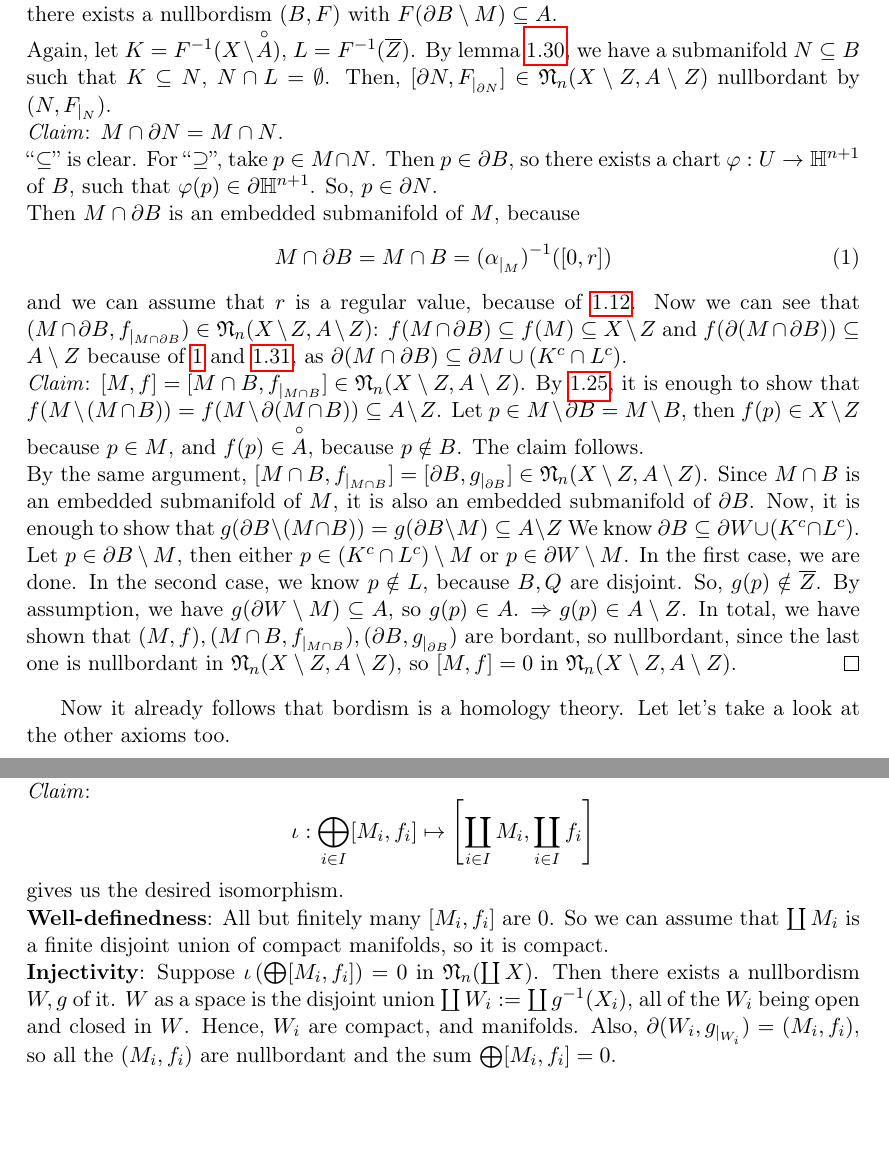
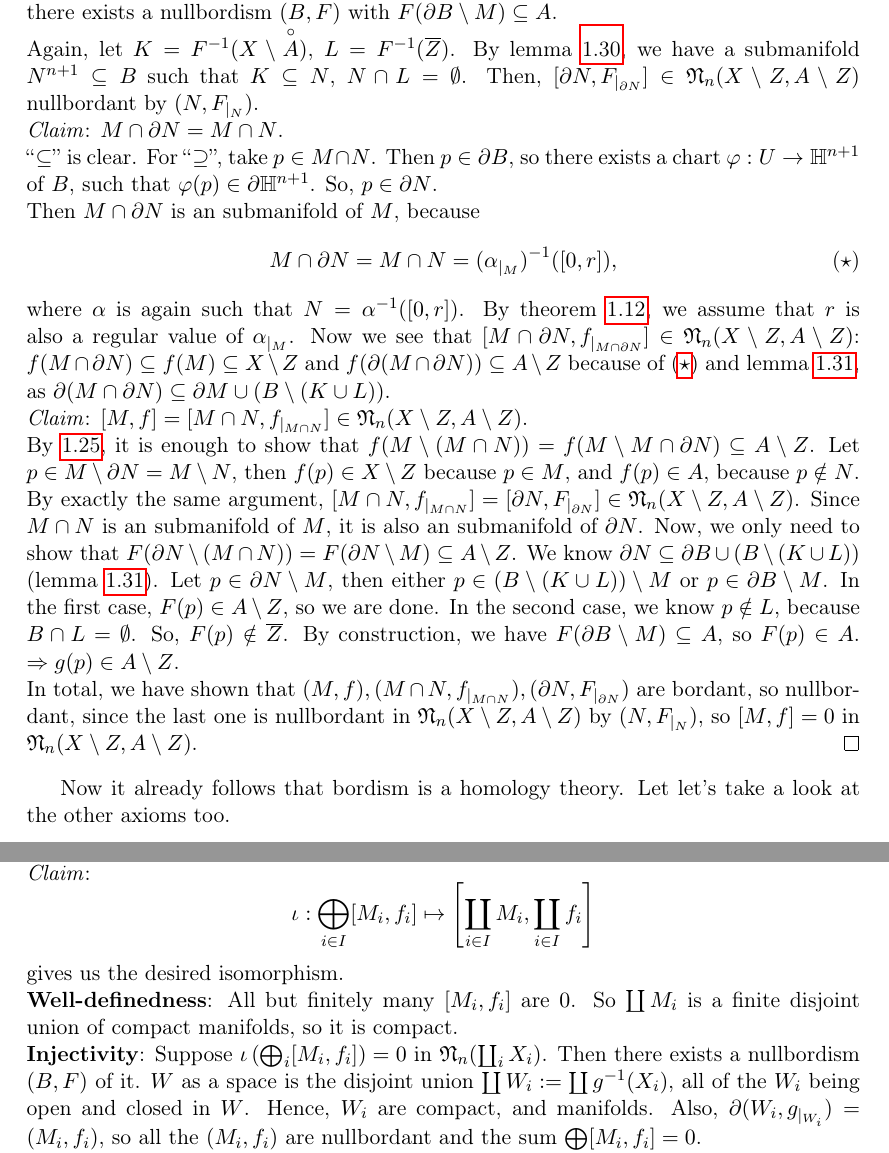
Before and after one commit to probaschik/Bordism, a LaTeX thesis (Thesis.tex): two parts of pages 18 and 19 of 27, joined at a grey line, cut so that both start at the same text, the shorter picture padded with empty space. Compiled offline with pdfLaTeX.

Commit message:
excision

```diff
--- a/Thesis.tex
+++ b/Thesis.tex
@@ -685,16 +685,27 @@ Only the excision axiom is left to check. But to see the excision property, we n
 
     \noindent\textbf{Injectivity}: Take \([M,f]\in\mathfrak{N}_n(X\setminus Z, A\setminus Z)\) such that \(i_\ast[M,f]=0\) in \(\mathfrak{N}_n(X,A)\). Then there exists %an (\(n+1\))-manifold \(B\) and \(g:B\to X\), such that \(M\) is an embedded submanifold of \(\partial B\), \(g(\partial B\setminus M)\subseteq A\) and \(g\restrict{M}=f\).\\
     a nullbordism \((B,F)\) with \(F(\partial B\setminus M)\subseteq A\).\\
-    Again, let \(K=F^{-1}(X\setminus\overset{\circ}A)\), \(L=F^{-1}(\overline{Z})\). By lemma\ \ref{plemma}, we have a submanifold \(N\subseteq B\) such that \(K\subseteq N\), \(N\cap L=\emptyset\). Then, \([\partial N,F\restrict{\partial N}]\in\mathfrak{N}_n(X\setminus Z, A\setminus Z)\) nullbordant by \((N,F\restrict{N})\).\\
+    Again, let \(K=F^{-1}(X\setminus\overset{\circ}A)\), \(L=F^{-1}(\overline{Z})\). By lemma\ \ref{plemma}, we have a submanifold \(N^{n+1}\subseteq B\) such that \(K\subseteq N\), \(N\cap L=\emptyset\). Then, \([\partial N,F\restrict{\partial N}]\in\mathfrak{N}_n(X\setminus Z, A\setminus Z)\) nullbordant by \((N,F\restrict{N})\).\\
     \emph{Claim}: \(M\cap\partial N=M\cap N\).\\
     \enquote{\(\subseteq\)} is clear. For \enquote{\(\supseteq\)}, take \(p\in M\cap N\). Then \(p\in\partial B\), so there exists a chart \(\varphi:U\to\mathbb{H}^{n+1}\) of \(B\), such that \(\varphi(p)\in\partial\mathbb{H}^{n+1}\). So, \(p\in\partial N\).\\
-    Then \(M\cap\partial B\) is an embedded submanifold of \(M\), because
+    Then \(M\cap\partial N\) is an submanifold of \(M\), because
     \begin{equation}\label{*}
-        M\cap\partial B= M\cap B={(\alpha\restrict{M})}^{-1}([0,r])
+        M\cap\partial N= M\cap N={(\alpha\restrict{M})}^{-1}([0,r]),\tag{$\star$}
     \end{equation}
-    and we can assume that \(r\) is a regular value, because of\ \ref{sard}. Now we can see that \((M\cap\partial B,f\restrict{M\cap\partial B})\in\mathfrak{N}_n(X\setminus Z,A\setminus Z)\): \(f(M\cap\partial B)\subseteq f(M)\subseteq X\setminus Z\) and \(f(\partial(M\cap\partial B))\subseteq A\setminus Z\) because of\ \ref{*} and \ref{plemma2}, as \(\partial(M\cap\partial B)\subseteq\partial M\cup(K^c\cap L^c)\).\\
-    \textit{Claim}: \([M,f]=[M\cap B,f\restrict{M\cap B}]\in\mathfrak{N}_n(X\setminus Z,A\setminus Z)\). By\ \ref{almost excision}, it is enough to show that \(f(M\setminus(M\cap B))=f(M\setminus \partial(M\cap B))\subseteq A\setminus Z\). Let \(p\in M\setminus\partial B=M\setminus B\), then \(f(p)\in X\setminus Z\) because \(p\in M\), and \(f(p)\in\overset{\circ}A\), because \(p\notin B\). The claim follows.\\
-    By the same argument, \([M\cap B,f\restrict{M\cap B}]=[\partial B,g\restrict{\partial B}]\in\mathfrak{N}_n(X\setminus Z,A\setminus Z)\). Since \(M\cap B\) is an embedded submanifold of \(M\), it is also an embedded submanifold of \(\partial B\). Now, it is enough to show that \(g(\partial B\setminus(M\cap B))=g(\partial B\setminus M)\subseteq A\setminus Z\) We know \(\partial B\subseteq\partial W\cup(K^c\cap L^c)\). Let \(p\in\partial B\setminus M\), then either \(p\in(K^c\cap L^c)\setminus M\) or \(p\in\partial W\setminus M\). In the first case, we are done. In the second case, we know \(p\notin L\), because \(B,Q\) are disjoint. So, \(g(p)\notin\overline{Z}\). By assumption, we have \(g(\partial W\setminus M)\subseteq A\), so \(g(p)\in A\). \(\Rightarrow g(p)\in A\setminus Z\). In total, we have shown that \((M,f), (M\cap B,f\restrict{M\cap B}), (\partial B,g\restrict{\partial B})\) are bordant, so nullbordant, since the last one is nullbordant in \(\mathfrak{N}_n(X\setminus Z,A\setminus Z)\), so \([M,f]=0\) in \(\mathfrak N_n(X\setminus Z,A\setminus Z)\).
+    where \(\alpha\) is again such that \(N=\alpha^{-1}([0,r])\).
+    By theorem\ \ref{sard}, we assume that \(r\) is also a regular value of \(\alpha\restrict{M}\). Now we see that \([M\cap\partial N,f\restrict{M\cap\partial N}]\in\mathfrak{N}_n(X\setminus Z,A\setminus Z)\): \(f(M\cap\partial N)\subseteq f(M)\subseteq X\setminus Z\) and \(f(\partial(M\cap\partial N))\subseteq A\setminus Z\) because of\ (\ref{*}) and lemma\ \ref{plemma2}, as \(\partial(M\cap\partial N)\subseteq\partial M\cup(B\setminus (K\cup L))\).\\
+    \textit{Claim}:
+    \([M,f]=[M\cap N,f\restrict{M\cap N}]\in\mathfrak{N}_n(X\setminus Z,A\setminus Z)\). \\
+    By\ \ref{almost excision}, it is enough to show that
+    \(f(M\setminus(M\cap N))=f(M\setminus M\cap \partial N)\subseteq A\setminus Z\).
+    Let \(p\in M\setminus\partial N=M\setminus N\), then \(f(p)\in X\setminus Z\) because \(p\in M\), and \(f(p)\in A\), because \(p\notin N\).\\
+    By exactly the same argument, \([M\cap N,f\restrict{M\cap N}]=[\partial N,F\restrict{\partial N}]\in\mathfrak{N}_n(X\setminus Z,A\setminus Z)\).
+    Since \(M\cap N\) is an submanifold of \(M\), it is also an submanifold of \(\partial N\).
+    Now, we only need to show that \(F(\partial N\setminus(M\cap N))=F(\partial N\setminus M)\subseteq A\setminus Z\).
+    We know \(\partial N\subseteq\partial B\cup(B\setminus(K\cup L))\) (lemma\ \ref{plemma2}).
+    Let \(p\in\partial N\setminus M\), then either \(p\in(B\setminus(K\cup L))\setminus M\) or \(p\in\partial B\setminus M\). In the first case, \(F(p)\in A\setminus Z\), so we are done.
+    In the second case, we know \(p\notin L\), because \(B\cap L=\emptyset\). So, \(F(p)\notin\overline{Z}\). By construction, we have \(F(\partial B\setminus M)\subseteq A\), so \(F(p)\in A\). \(\Rightarrow g(p)\in A\setminus Z\).\\
+    In total, we have shown that \((M,f), (M\cap N,f\restrict{M\cap N}), (\partial N,F\restrict{\partial N})\) are bordant, so nullbordant, since the last one is nullbordant in \(\mathfrak{N}_n(X\setminus Z,A\setminus Z)\) by \((N,F\restrict{N})\), so \([M,f]=0\) in \(\mathfrak N_n(X\setminus Z,A\setminus Z)\).
 \end{proof}
 
 Now it already follows that bordism is a homology theory. Let let's take a look at the other axioms too.
@@ -709,8 +720,8 @@ Now it already follows that bordism is a homology theory. Let let's take a look
     is an isomorphism.\\
     \textit{Claim}: \[\iota:\bigoplus_{i\in I}[M_i,f_i]\mapsto \left[\coprod_{i\in I}M_i,\coprod_{i\in I} f_i\right]\]
     gives us the desired isomorphism.\\
-    \textbf{Well-definedness}: All but finitely many \([M_i,f_i]\) are \(0\). So we can assume that \(\coprod M_i\) is a finite disjoint union of compact manifolds, so it is compact.\\
-    \textbf{Injectivity}: Suppose \(\iota\left(\bigoplus[M_i,f_i]\right)=0\) in \(\mathfrak{N}_n(\coprod X)\). Then there exists a nullbordism \(W,g\) of it. \(W\) as a space is the disjoint union \(\coprod W_i:=\coprod g^{-1}(X_i)\), all of the \(W_i\) being open and closed in \(W\). Hence, \(W_i\) are compact, and manifolds. Also, \(\partial(W_i,g\restrict{W_i})=(M_i,f_i)\), so all the \((M_i,f_i)\) are nullbordant and the sum \(\bigoplus[M_i,f_i]=0\).
+    \textbf{Well-definedness}: All but finitely many \([M_i,f_i]\) are \(0\). So \(\coprod M_i\) is a finite disjoint union of compact manifolds, so it is compact.\\
+    \textbf{Injectivity}: Suppose \(\iota\left(\bigoplus_i[M_i,f_i]\right)=0\) in \(\mathfrak{N}_n(\coprod_i X_i)\). Then there exists a nullbordism \((B,F)\) of it. \(W\) as a space is the disjoint union \(\coprod W_i:=\coprod g^{-1}(X_i)\), all of the \(W_i\) being open and closed in \(W\). Hence, \(W_i\) are compact, and manifolds. Also, \(\partial(W_i,g\restrict{W_i})=(M_i,f_i)\), so all the \((M_i,f_i)\) are nullbordant and the sum \(\bigoplus[M_i,f_i]=0\).
     \\
     \textbf{Surjectivity}: Suppose \([M,f]\in\mathfrak{N}_n(\coprod X_i)\). As in the proof of injectivity, we can write \(M=\coprod M_i:=f^{-1}(X_i)\), with all \(M_i\) compact manifolds. Then a preimage of \([M,f]\) under \(\iota\) is \(\bigoplus[M_i,f\restrict{M_i}]\).
 \end{proof}
```
Also changed, not shown: Thesis.pdf, Thesis.tex (8 more changed lines), 1 other file.
